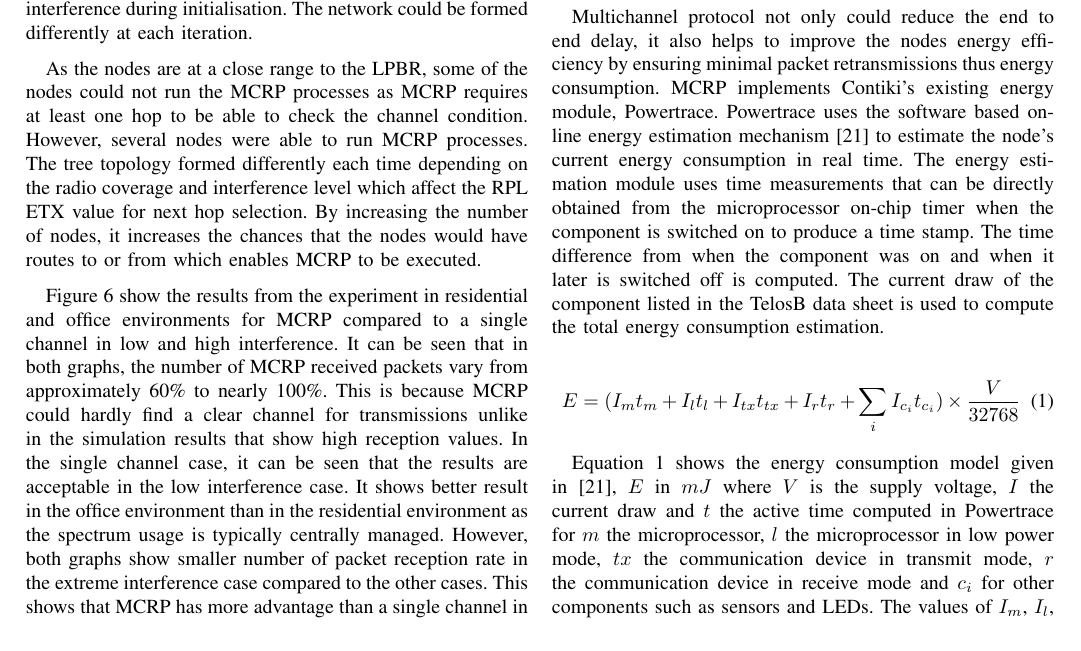
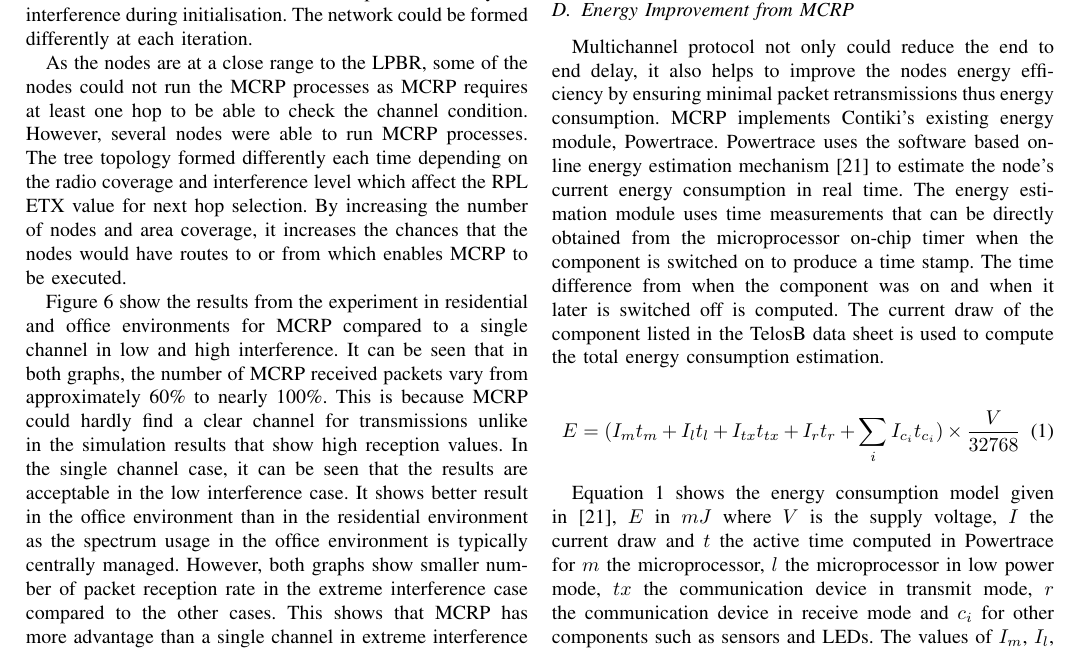
Before and after one commit to Noradila/journal, a LaTeX paper (main.tex, which reads MCRPHardwareResults.tex): part of page 8 of 14, cut so that both start at the same text. Compiled offline with pdfLaTeX; a missing font is replaced by an installed copy or a similar font; a LaTeX package or settings file that is missing is left out.

Commit message:
updated MCRP hardware results

```diff
--- a/MCRPHardwareResults.tex
+++ b/MCRPHardwareResults.tex
@@ -32,7 +32,7 @@ The experiments are repeated ten times each. %Figure \ref{fig_hardwareLayout} sh
 Similar to the simulation, the end-to-end packet delivery is used as the performance metric.
 The interference could occupy and affect the channels differently at each run. Unlike in the simulation, the RPL tree formation set up is affected by the interference during initialisation. The network could be formed differently at each iteration.
 
-As the nodes are at a close range to the LPBR, some of the nodes could not run the MCRP processes as MCRP requires at least one hop to be able to check the channel condition. However, several nodes were able to run MCRP processes. The tree topology formed differently each time depending on the radio coverage and interference level which affect the RPL ETX value for next hop selection. By increasing the number of nodes, it increases the chances that the nodes would have routes to or from which enables MCRP to be executed.
+As the nodes are at a close range to the LPBR, some of the nodes could not run the MCRP processes as MCRP requires at least one hop to be able to check the channel condition. However, several nodes were able to run MCRP processes. The tree topology formed differently each time depending on the radio coverage and interference level which affect the RPL ETX value for next hop selection. By increasing the number of nodes and area coverage, it increases the chances that the nodes would have routes to or from which enables MCRP to be executed.
 
 %\begin{figure}
 %\centering
@@ -52,7 +52,7 @@ As the nodes are at a close range to the LPBR, some of the nodes could not run t
 \end{figure}
 
 Figure \ref{fig:hardware} show the results from the experiment in residential and office environments for MCRP compared to a single channel in low and high interference. It can be seen that in both graphs, the number of MCRP received packets vary from approximately 60\% to nearly 100\%. This is because MCRP could hardly find a clear channel for transmissions unlike in the simulation results that show high reception values.
-In the single channel case, it can be seen that the results are acceptable in the low interference case. It shows better result in the office environment than in the residential environment as the spectrum usage is typically centrally managed. However, both graphs show smaller number of packet reception rate in the extreme interference case compared to the other cases. This shows that MCRP has more advantage than a single channel in extreme interference regardless of the locations. The results are fairly acceptable due to the unpredicted interference occupancy in the 2.4 Ghz frequency band.
+In the single channel case, it can be seen that the results are acceptable in the low interference case. It shows better result in the office environment than in the residential environment as the spectrum usage in the office environment is typically centrally managed. However, both graphs show smaller number of packet reception rate in the extreme interference case compared to the other cases. This shows that MCRP has more advantage than a single channel in extreme interference regardless of the locations. The results are fairly acceptable due to the unpredicted interference occupancy in the 2.4 Ghz frequency band.
 
 
 %However, in both results, the number of packets loss decreases over time except for at minute 85 before it stabilises again. The reason for this is, the control packets are being sent at the same time (due to trickle timer which enables control packets not to be sent frequently) which resulted in many normal packets to be dropped and lost.
```
